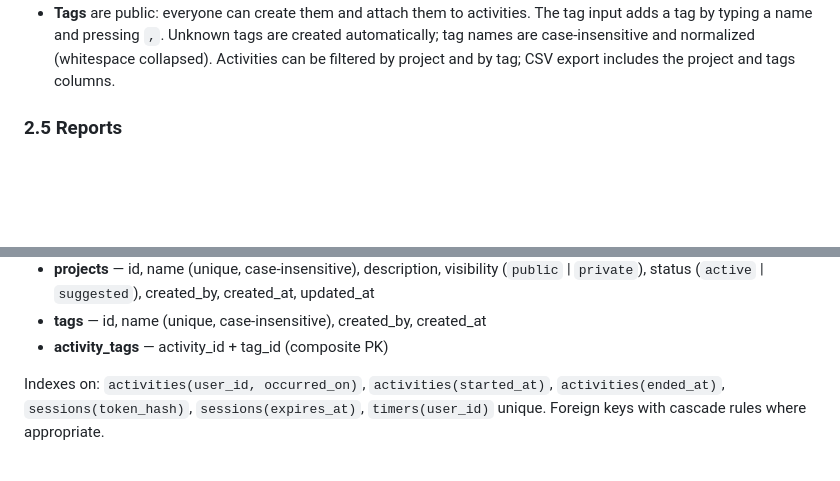
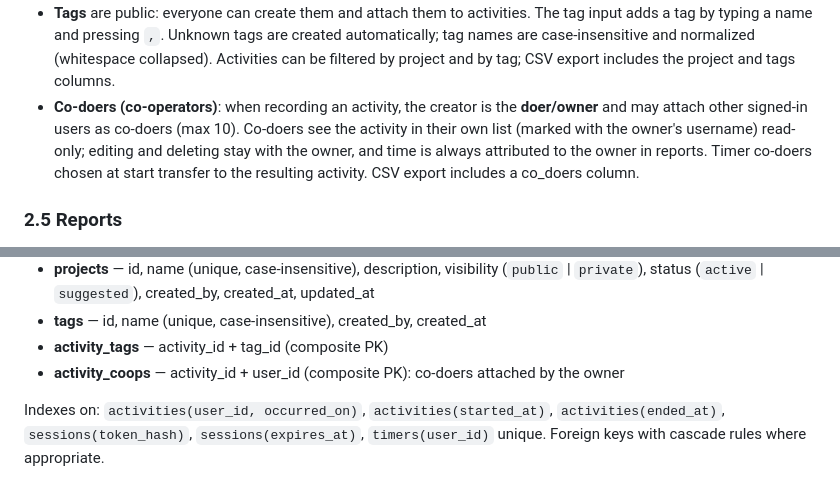
Before and after one commit to Ryan-PG/RyTy, a Markdown page: PROJECT-SPECIFICATION.md, 2 parts joined by grey strips. Drawn GitHub-style; blank space fills up the shorter version.

```diff
--- a/PROJECT-SPECIFICATION.md
+++ b/PROJECT-SPECIFICATION.md
@@ -56,6 +56,13 @@ rewrites historical timestamps.
   Unknown tags are created automatically; tag names are case-insensitive and
   normalized (whitespace collapsed). Activities can be filtered by project
   and by tag; CSV export includes the project and tags columns.
+- **Co-doers (co-operators)**: when recording an activity, the creator is
+  the **doer/owner** and may attach other signed-in users as co-doers (max
+  10). Co-doers see the activity in their own list (marked with the owner's
+  username) read-only; editing and deleting stay with the owner, and time
+  is always attributed to the owner in reports. Timer co-doers chosen at
+  start transfer to the resulting activity. CSV export includes a co_doers
+  column.
 
 ### 2.5 Reports
 
@@ -223,6 +230,8 @@ Five tables:
   created_by, created_at, updated_at
 - **tags** — id, name (unique, case-insensitive), created_by, created_at
 - **activity_tags** — activity_id + tag_id (composite PK)
+- **activity_coops** — activity_id + user_id (composite PK): co-doers
+  attached by the owner
 
 Indexes on: `activities(user_id, occurred_on)`, `activities(started_at)`,
 `activities(ended_at)`, `sessions(token_hash)`, `sessions(expires_at)`,
```
Also changed, not shown: README.md (+2 -0 lines), docs/screenshots/coops-codoer-view-mobile-dark.png (added), 11 other files.
